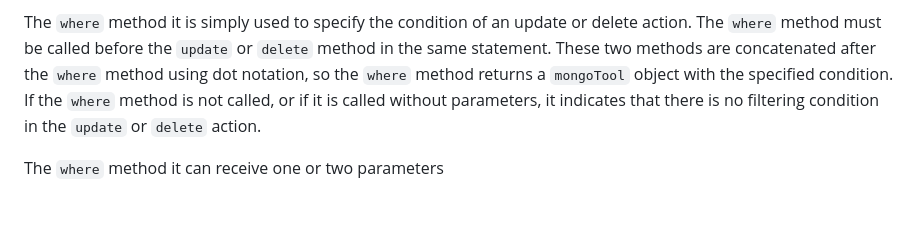
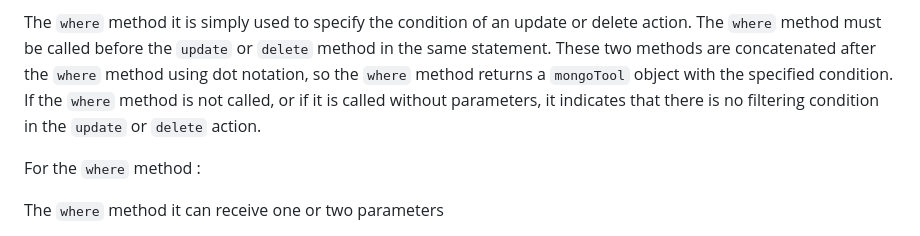
Before and after one commit to chemacarceller/NodeJS-mongoTool, a Markdown page: README.md, the part around the change. GitHub-like rendering; blank space fills up the shorter version.

```diff
--- a/README.md
+++ b/README.md
@@ -7,6 +7,8 @@ It consists of an exported class named mongoTool to which a mongoose object must
 Once an object of this class (mongoTool class) is created, there are four public methods available; the methods are : `where`, `insert`, `update` and `delete`, to add, modify or delete a document to the collection taking into account primary keys defined by the developer and the use of a single auto-incrementing field in the collection
 
 The `where` method it is simply used to specify the condition of an update or delete action. The `where` method must be called before the `update` or `delete` method in the same statement. These two methods are concatenated after the `where` method using dot notation, so the `where` method returns a `mongoTool` object with the specified condition. If the `where` method is not called, or if it is called without parameters, it indicates that there is no filtering condition in the `update` or `delete` action.
+
+For the `where` method :
 
 The `where` method it can receive one or two parameters
 
```
